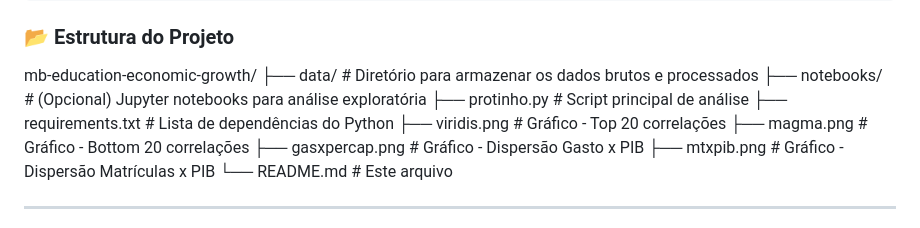
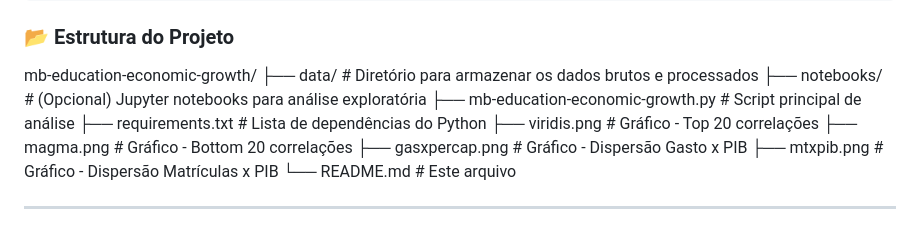
Before and after one commit to rhccarmo21/mb-education-economic-growth, a Markdown page: README.md, the part around the change. Rendered like a GitHub page.

```diff
--- a/README.md
+++ b/README.md
@@ -107,7 +107,7 @@ python mb-education-economic-growth.py
 mb-education-economic-growth/
 ├── data/                   # Diretório para armazenar os dados brutos e processados
 ├── notebooks/              # (Opcional) Jupyter notebooks para análise exploratória
-├── protinho.py             # Script principal de análise
+├── mb-education-economic-growth.py # Script principal de análise
 ├── requirements.txt        # Lista de dependências do Python
 ├── viridis.png             # Gráfico - Top 20 correlações
 ├── magma.png               # Gráfico - Bottom 20 correlações
```
